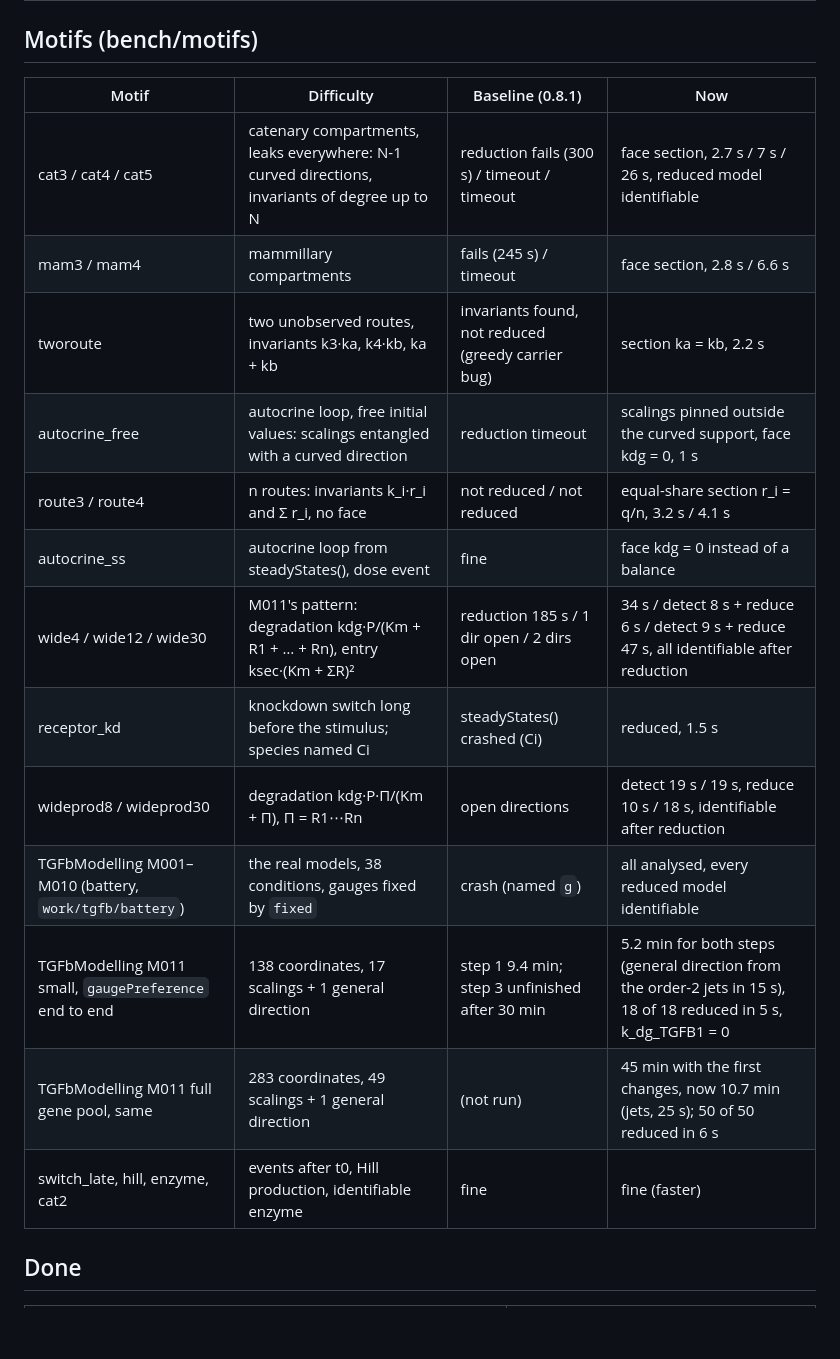
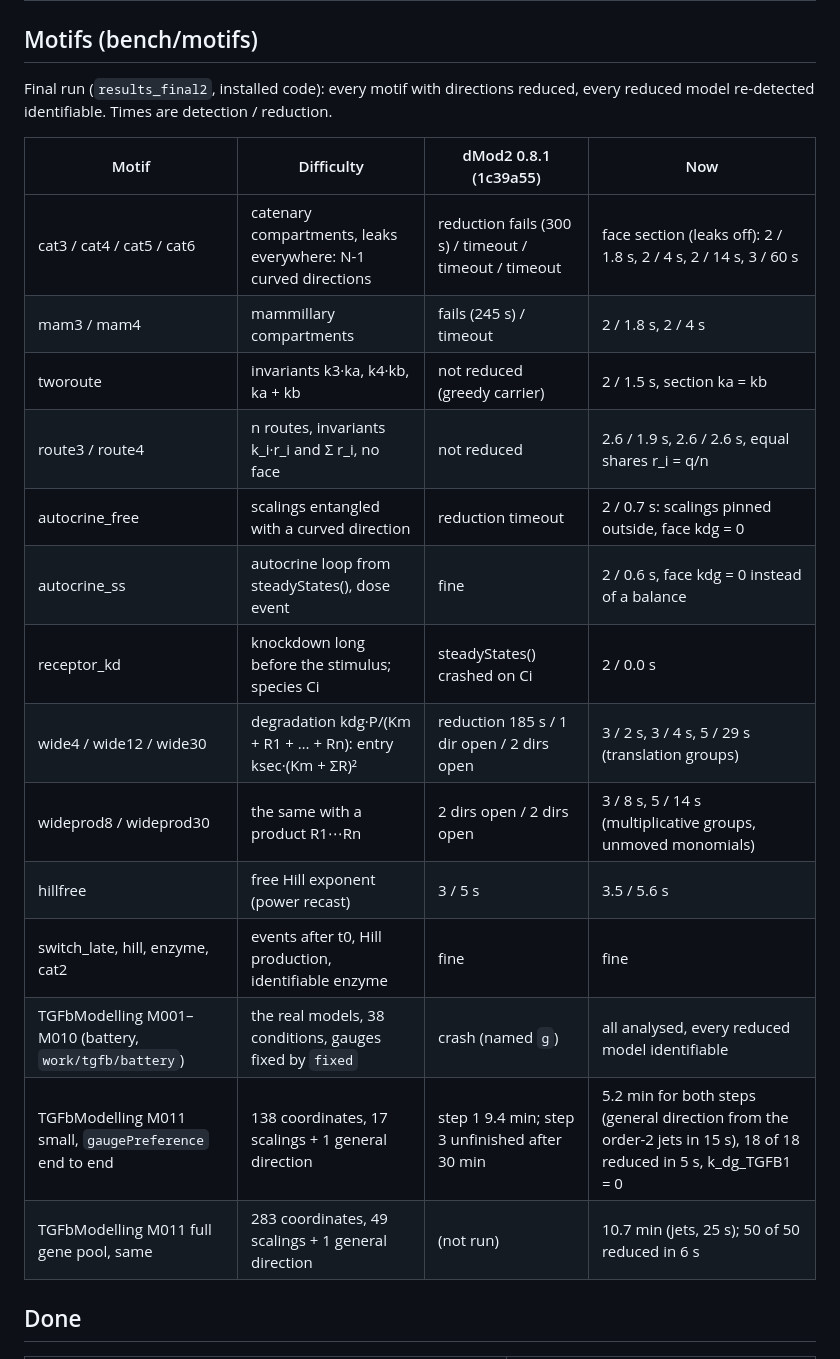
Before and after one commit to dModverse/dMod2, a Markdown page: dev/planSymmetry.md, the part around the change. Drawn GitHub-style; blank space fills up the shorter version.

Commit message:
docs(plan): final motif table against 0.8.1
Co-Authored-By: Claude Opus 5.5 <noreply@anthropic.com>

```diff
--- a/dev/planSymmetry.md
+++ b/dev/planSymmetry.md
@@ -23,21 +23,25 @@ Two benchmarks drive this plan:
 
 ## Motifs (bench/motifs)
 
-| Motif | Difficulty | Baseline (0.8.1) | Now |
+Final run (`results_final2`, installed code): every motif with directions reduced, every reduced
+model re-detected identifiable. Times are detection / reduction.
+
+| Motif | Difficulty | dMod2 0.8.1 (1c39a55) | Now |
 |---|---|---|---|
-| cat3 / cat4 / cat5 | catenary compartments, leaks everywhere: N-1 curved directions, invariants of degree up to N | reduction fails (300 s) / timeout / timeout | face section, 2.7 s / 7 s / 26 s, reduced model identifiable |
-| mam3 / mam4 | mammillary compartments | fails (245 s) / timeout | face section, 2.8 s / 6.6 s |
-| tworoute | two unobserved routes, invariants k3·ka, k4·kb, ka + kb | invariants found, not reduced (greedy carrier bug) | section ka = kb, 2.2 s |
-| autocrine_free | autocrine loop, free initial values: scalings entangled with a curved direction | reduction timeout | scalings pinned outside the curved support, face kdg = 0, 1 s |
-| route3 / route4 | n routes: invariants k_i·r_i and Σ r_i, no face | not reduced / not reduced | equal-share section r_i = q/n, 3.2 s / 4.1 s |
-| autocrine_ss | autocrine loop from steadyStates(), dose event | fine | face kdg = 0 instead of a balance |
-| wide4 / wide12 / wide30 | M011's pattern: degradation kdg·P/(Km + R1 + … + Rn), entry ksec·(Km + ΣR)² | reduction 185 s / 1 dir open / 2 dirs open | 34 s / detect 8 s + reduce 6 s / detect 9 s + reduce 47 s, all identifiable after reduction |
-| receptor_kd | knockdown switch long before the stimulus; species named Ci | steadyStates() crashed (Ci) | reduced, 1.5 s |
-| wideprod8 / wideprod30 | degradation kdg·P·Π/(Km + Π), Π = R1⋯Rn | open directions | detect 19 s / 19 s, reduce 10 s / 18 s, identifiable after reduction |
+| cat3 / cat4 / cat5 / cat6 | catenary compartments, leaks everywhere: N-1 curved directions | reduction fails (300 s) / timeout / timeout / timeout | face section (leaks off): 2 / 1.8 s, 2 / 4 s, 2 / 14 s, 3 / 60 s |
+| mam3 / mam4 | mammillary compartments | fails (245 s) / timeout | 2 / 1.8 s, 2 / 4 s |
+| tworoute | invariants k3·ka, k4·kb, ka + kb | not reduced (greedy carrier) | 2 / 1.5 s, section ka = kb |
+| route3 / route4 | n routes, invariants k_i·r_i and Σ r_i, no face | not reduced | 2.6 / 1.9 s, 2.6 / 2.6 s, equal shares r_i = q/n |
+| autocrine_free | scalings entangled with a curved direction | reduction timeout | 2 / 0.7 s: scalings pinned outside, face kdg = 0 |
+| autocrine_ss | autocrine loop from steadyStates(), dose event | fine | 2 / 0.6 s, face kdg = 0 instead of a balance |
+| receptor_kd | knockdown long before the stimulus; species Ci | steadyStates() crashed on Ci | 2 / 0.0 s |
+| wide4 / wide12 / wide30 | degradation kdg·P/(Km + R1 + … + Rn): entry ksec·(Km + ΣR)² | reduction 185 s / 1 dir open / 2 dirs open | 3 / 2 s, 3 / 4 s, 5 / 29 s (translation groups) |
+| wideprod8 / wideprod30 | the same with a product R1⋯Rn | 2 dirs open / 2 dirs open | 3 / 8 s, 5 / 14 s (multiplicative groups, unmoved monomials) |
+| hillfree | free Hill exponent (power recast) | 3 / 5 s | 3.5 / 5.6 s |
+| switch_late, hill, enzyme, cat2 | events after t0, Hill production, identifiable enzyme | fine | fine |
 | TGFbModelling M001–M010 (battery, `work/tgfb/battery`) | the real models, 38 conditions, gauges fixed by `fixed` | crash (named `g`) | all analysed, every reduced model identifiable |
 | TGFbModelling M011 small, `gaugePreference` end to end | 138 coordinates, 17 scalings + 1 general direction | step 1 9.4 min; step 3 unfinished after 30 min | 5.2 min for both steps (general direction from the order-2 jets in 15 s), 18 of 18 reduced in 5 s, k_dg_TGFB1 = 0 |
-| TGFbModelling M011 full gene pool, same | 283 coordinates, 49 scalings + 1 general direction | (not run) | 45 min with the first changes, now 10.7 min (jets, 25 s); 50 of 50 reduced in 6 s |
-| switch_late, hill, enzyme, cat2 | events after t0, Hill production, identifiable enzyme | fine | fine (faster) |
+| TGFbModelling M011 full gene pool, same | 283 coordinates, 49 scalings + 1 general direction | (not run) | 10.7 min (jets, 25 s); 50 of 50 reduced in 6 s |
 
 ## Done
 
```
